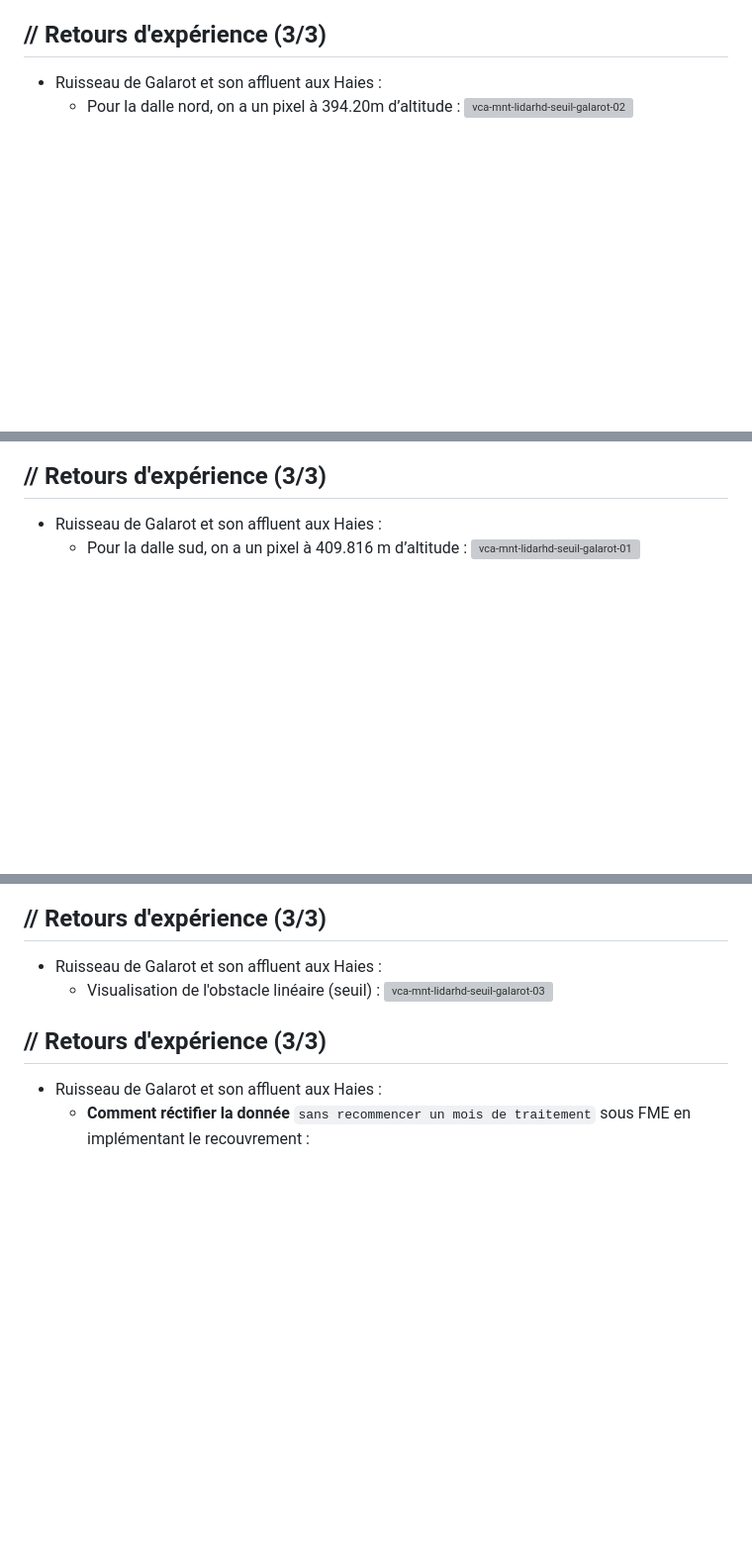
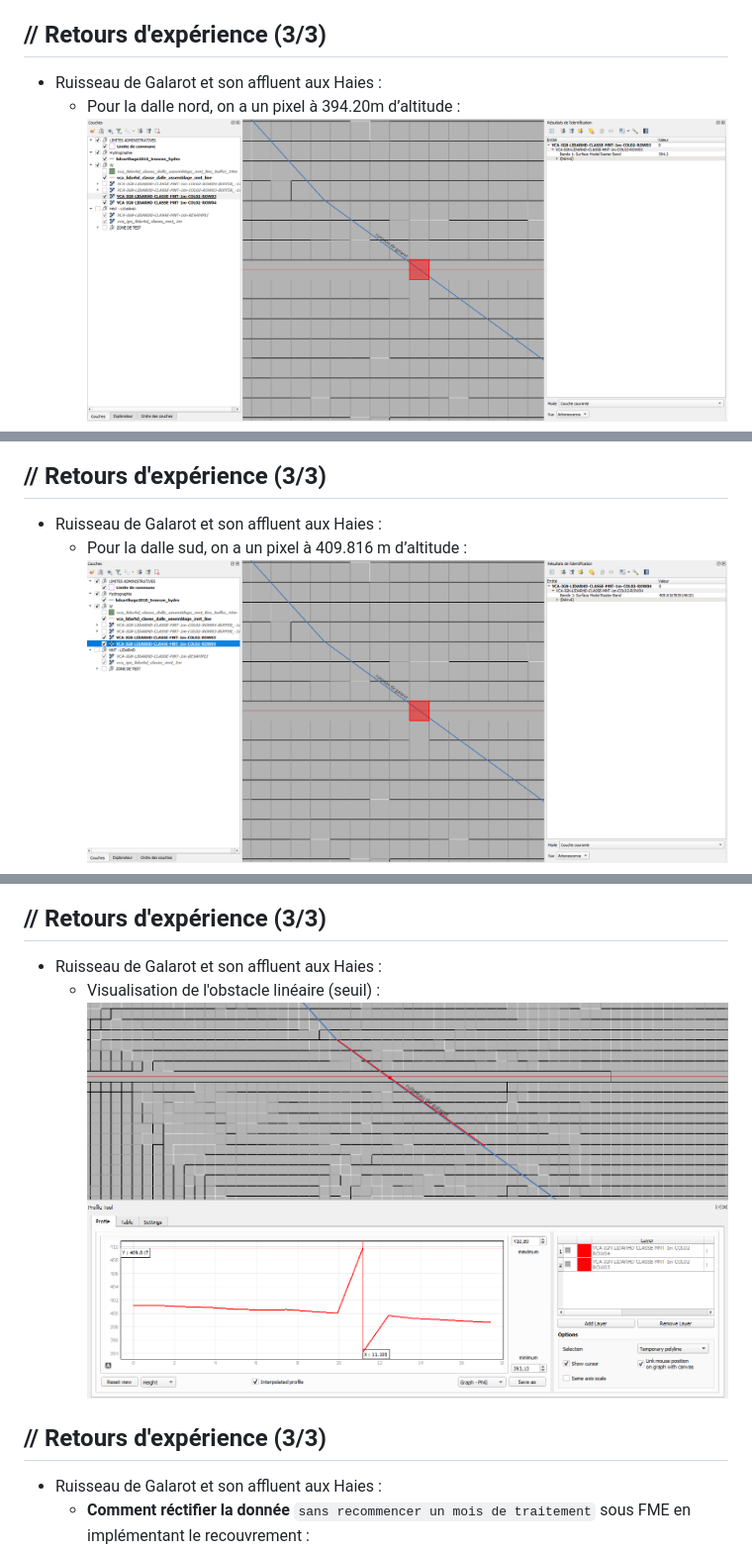
Before and after one commit to vienne-condrieu-agglomeration/slideshows, a Markdown page: 20240411-sigvoisins/markdown.md, 3 parts joined by grey strips. Shown at 99% size. Rendered like a GitHub page; blank space fills up the shorter version; grey boxes are pictures that could not be loaded.

Commit message:
UPDATE images PATH

```diff
--- a/20240411-sigvoisins/markdown.md
+++ b/20240411-sigvoisins/markdown.md
@@ -284,6 +284,6 @@ Les grandes étapes du projet :
 
 * Ruisseau de Galarot et son affluent aux Haies :
     * Pour la dalle nord, on a un pixel à 394.20m d’altitude :
-![vca-mnt-lidarhd-seuil-galarot-02](images/vca-mnt-lidarhd-seuil-galarot-02.png)
+![vca-mnt-lidarhd-seuil-galarot-02](./assets/images/vca-mnt-lidarhd-seuil-galarot-02.png)
 
 
@@ -295,6 +295,6 @@ Les grandes étapes du projet :
 
 * Ruisseau de Galarot et son affluent aux Haies :
     * Pour la dalle sud,  on a un pixel à 409.816 m d’altitude :
-![vca-mnt-lidarhd-seuil-galarot-01](images/vca-mnt-lidarhd-seuil-galarot-01.png)
+![vca-mnt-lidarhd-seuil-galarot-01](./assets/images/vca-mnt-lidarhd-seuil-galarot-01.png)
 
 
@@ -306,6 +306,6 @@ Les grandes étapes du projet :
 
 * Ruisseau de Galarot et son affluent aux Haies :
     * Visualisation de l'obstacle linéaire (seuil) :
-![vca-mnt-lidarhd-seuil-galarot-03](images/vca-mnt-lidarhd-seuil-galarot-03.png)
+![vca-mnt-lidarhd-seuil-galarot-03](./assets/images/vca-mnt-lidarhd-seuil-galarot-03.png)
 
 
```
Also changed, not shown: other parts of 20240411-sigvoisins/markdown.md (+86 -86 lines).
